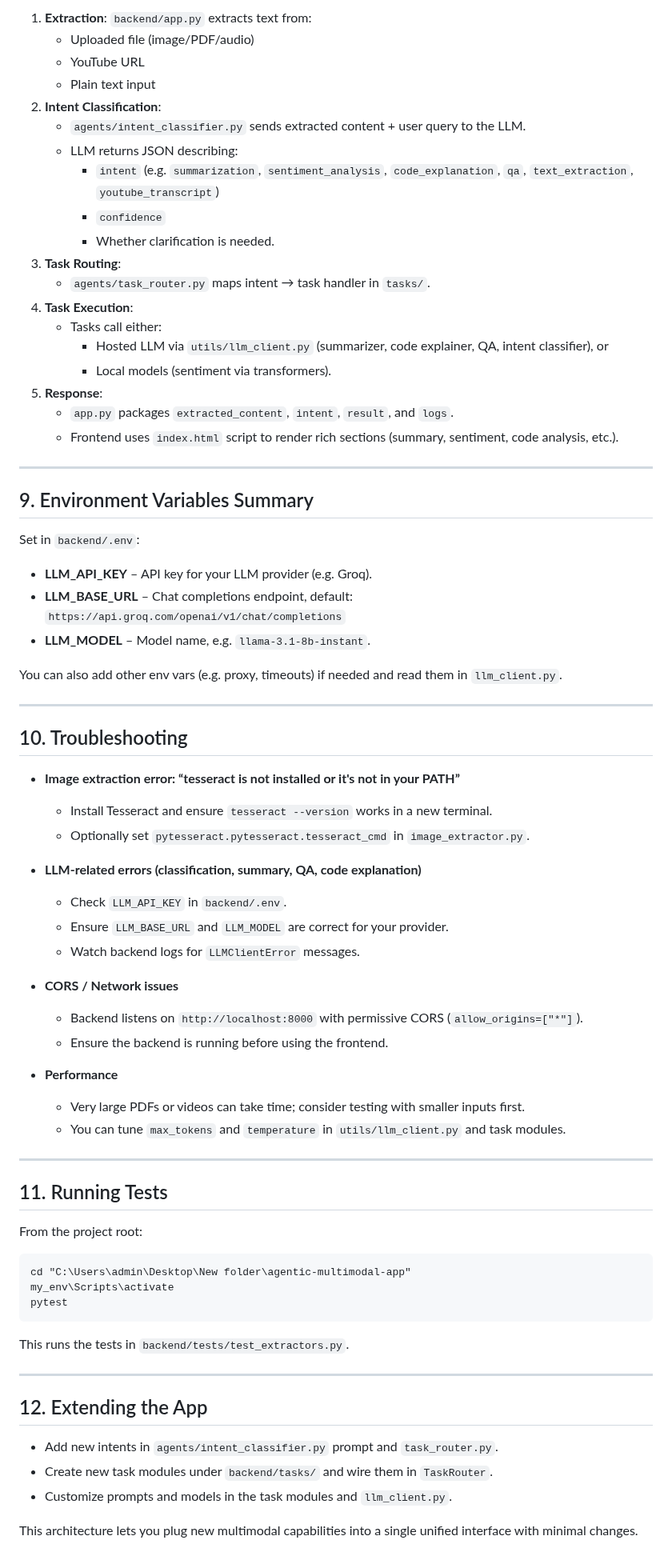
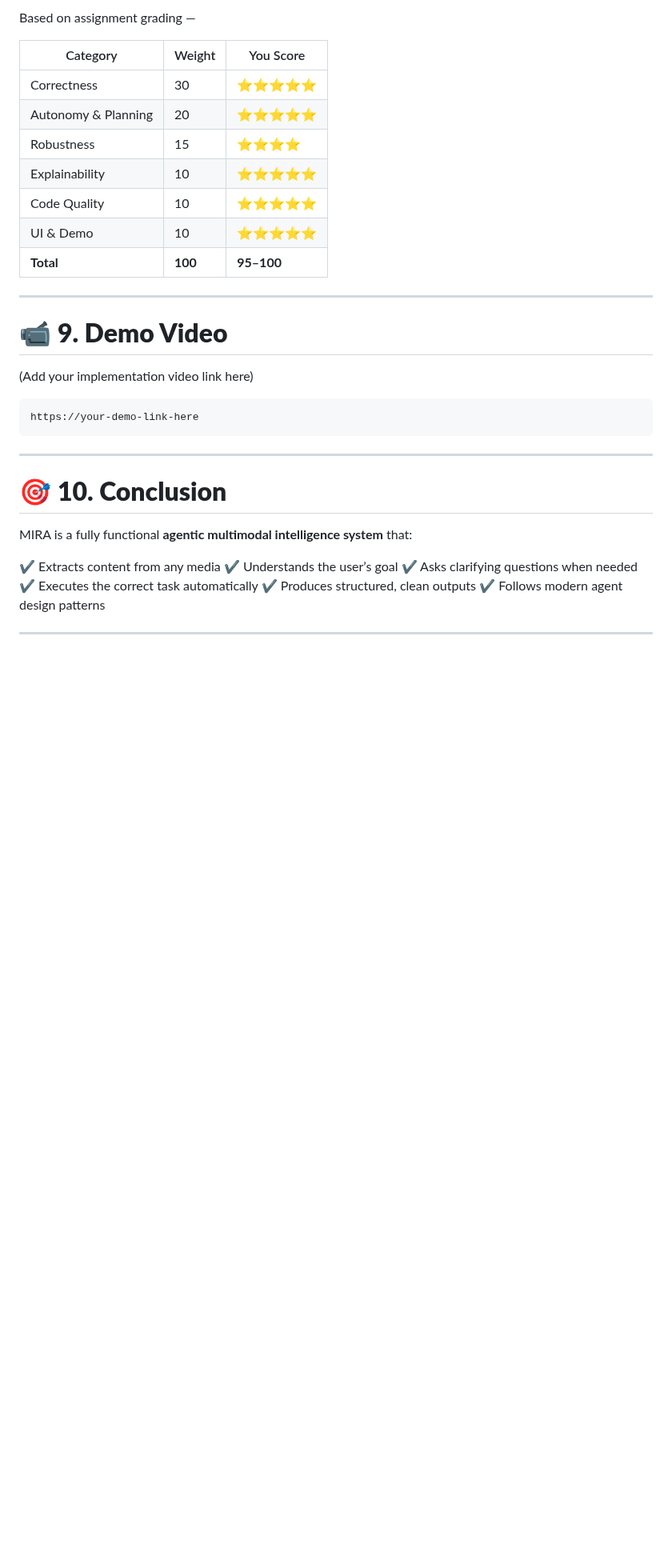
Before and after one commit to JayeshMahajan8055/MIRA-Multimodal-Intelligent-Reasoning-Agent, a Markdown page: README.md, the part around one of its changes. Shown at 80% size. GitHub-like rendering; blank space fills up the shorter version.

````diff
--- a/README.md
+++ b/README.md
@@ -319,78 +274,38 @@ Output:
 
-1. **Extraction**: `backend/app.py` extracts text from:
-   - Uploaded file (image/PDF/audio)
-   - YouTube URL
-   - Plain text input
-2. **Intent Classification**:
-   - `agents/intent_classifier.py` sends extracted content + user query to the LLM.
-   - LLM returns JSON describing:
-     - `intent` (e.g. `summarization`, `sentiment_analysis`, `code_explanation`, `qa`, `text_extraction`, `youtube_transcript`)
-     - `confidence`
-     - Whether clarification is needed.
-3. **Task Routing**:
-   - `agents/task_router.py` maps intent → task handler in `tasks/`.
-4. **Task Execution**:
-   - Tasks call either:
-     - Hosted LLM via `utils/llm_client.py` (summarizer, code explainer, QA, intent classifier), or
-     - Local models (sentiment via transformers).
-5. **Response**:
-   - `app.py` packages `extracted_content`, `intent`, `result`, and `logs`.
-   - Frontend uses `index.html` script to render rich sections (summary, sentiment, code analysis, etc.).
+Based on assignment grading —
+
+| Category            | Weight  | You Score  |
+| ------------------- | ------- | ---------- |
+| Correctness         | 30      | ⭐⭐⭐⭐⭐      |
+| Autonomy & Planning | 20      | ⭐⭐⭐⭐⭐      |
+| Robustness          | 15      | ⭐⭐⭐⭐       |
+| Explainability      | 10      | ⭐⭐⭐⭐⭐      |
+| Code Quality        | 10      | ⭐⭐⭐⭐⭐      |
+| UI & Demo           | 10      | ⭐⭐⭐⭐⭐      |
+| **Total**           | **100** | **95–100** |
 
 ---
 
-## 9. Environment Variables Summary
+# 📹 **9. Demo Video**
 
-Set in `backend/.env`:
+(Add your implementation video link here)
 
-- **LLM_API_KEY** – API key for your LLM provider (e.g. Groq).
-- **LLM_BASE_URL** – Chat completions endpoint, default:
-  `https://api.groq.com/openai/v1/chat/completions`
-- **LLM_MODEL** – Model name, e.g. `llama-3.1-8b-instant`.
-
-You can also add other env vars (e.g. proxy, timeouts) if needed and read them in `llm_client.py`.
+```
+https://your-demo-link-here
+```
 
 ---
 
-## 10. Troubleshooting
+# 🎯 **10. Conclusion**
 
-- **Image extraction error: “tesseract is not installed or it's not in your PATH”**
-  - Install Tesseract and ensure `tesseract --version` works in a new terminal.
-  - Optionally set `pytesseract.pytesseract.tesseract_cmd` in `image_extractor.py`.
+MIRA is a fully functional **agentic multimodal intelligence system** that:
 
-- **LLM-related errors (classification, summary, QA, code explanation)**
-  - Check `LLM_API_KEY` in `backend/.env`.
-  - Ensure `LLM_BASE_URL` and `LLM_MODEL` are correct for your provider.
-  - Watch backend logs for `LLMClientError` messages.
+✔ Extracts content from any media
+✔ Understands the user’s goal
+✔ Asks clarifying questions when needed
+✔ Executes the correct task automatically
+✔ Produces structured, clean outputs
+✔ Follows modern agent design patterns
 
-- **CORS / Network issues**
-  - Backend listens on `http://localhost:8000` with permissive CORS (`allow_origins=["*"]`).
-  - Ensure the backend is running before using the frontend.
-
-- **Performance**
-  - Very large PDFs or videos can take time; consider testing with smaller inputs first.
-  - You can tune `max_tokens` and `temperature` in `utils/llm_client.py` and task modules.
 
 ---
-
-## 11. Running Tests
-
-From the project root:
-
-```cmd
-cd "C:\Users\admin\Desktop\New folder\agentic-multimodal-app"
-my_env\Scripts\activate
-pytest
-```
-
-This runs the tests in `backend/tests/test_extractors.py`.
-
----
-
-## 12. Extending the App
-
-- Add new intents in `agents/intent_classifier.py` prompt and `task_router.py`.
-- Create new task modules under `backend/tasks/` and wire them in `TaskRouter`.
-- Customize prompts and models in the task modules and `llm_client.py`.
-
-This architecture lets you plug new multimodal capabilities into a single unified interface with minimal changes.
````
Also changed, not shown: other parts of README.md (+213 -258 lines).
